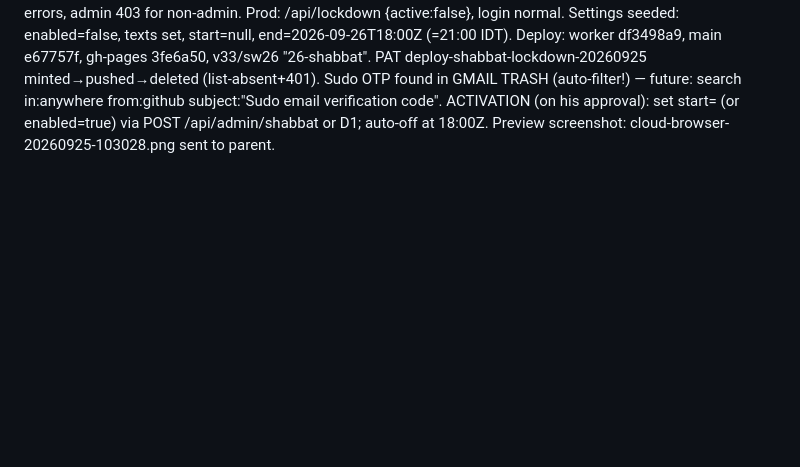
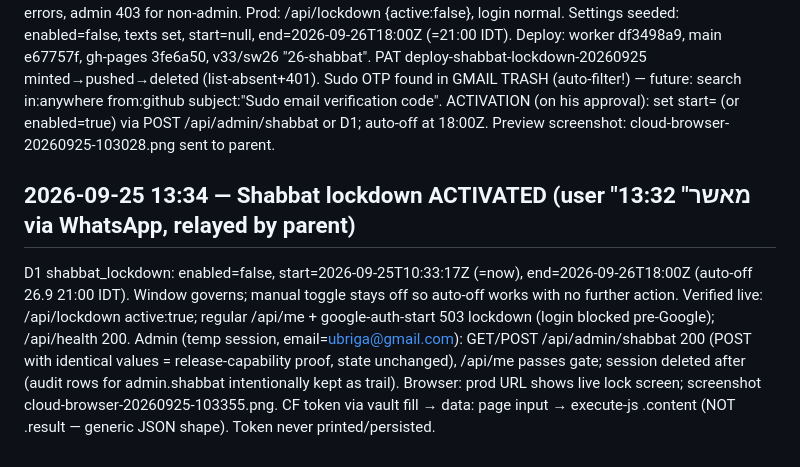
Before and after one commit to ubriga/brigagame, a Markdown page: state.md, the part around the change. Drawn GitHub-style; blank space fills up the shorter version.

Commit message:
state: shabbat lockdown ACTIVATED 13:34

```diff
--- a/state.md
+++ b/state.md
@@ -125,3 +125,8 @@ Implementation: settings key shabbat_lockdown {enabled,title,body,start,end}; ac
 Verified locally (wrangler dev --local): gate blocks user, passes admin, window semantics (past/live), validation errors, admin 403 for non-admin. Prod: /api/lockdown {active:false}, login normal. Settings seeded: enabled=false, texts set, start=null, end=2026-09-26T18:00Z (=21:00 IDT).
 Deploy: worker df3498a9, main e67757f, gh-pages 3fe6a50, v33/sw26 "26-shabbat". PAT deploy-shabbat-lockdown-20260925 minted→pushed→deleted (list-absent+401). Sudo OTP found in GMAIL TRASH (auto-filter!) — future: search in:anywhere from:github subject:"Sudo email verification code".
 ACTIVATION (on his approval): set start=<now ISO> (or enabled=true) via POST /api/admin/shabbat or D1; auto-off at 18:00Z. Preview screenshot: cloud-browser-20260925-103028.png sent to parent.
+
+## 2026-09-25 13:34 — Shabbat lockdown ACTIVATED (user "מאשר" 13:32 via WhatsApp, relayed by parent)
+D1 shabbat_lockdown: enabled=false, start=2026-09-25T10:33:17Z (=now), end=2026-09-26T18:00Z (auto-off 26.9 21:00 IDT). Window governs; manual toggle stays off so auto-off works with no further action.
+Verified live: /api/lockdown active:true; regular /api/me + google-auth-start 503 lockdown (login blocked pre-Google); /api/health 200. Admin (temp session, email=ubriga@gmail.com): GET/POST /api/admin/shabbat 200 (POST with identical values = release-capability proof, state unchanged), /api/me passes gate; session deleted after (audit rows for admin.shabbat intentionally kept as trail). Browser: prod URL shows live lock screen; screenshot cloud-browser-20260925-103355.png.
+CF token via vault fill → data: page input → execute-js .content (NOT .result — generic JSON shape). Token never printed/persisted.
```
